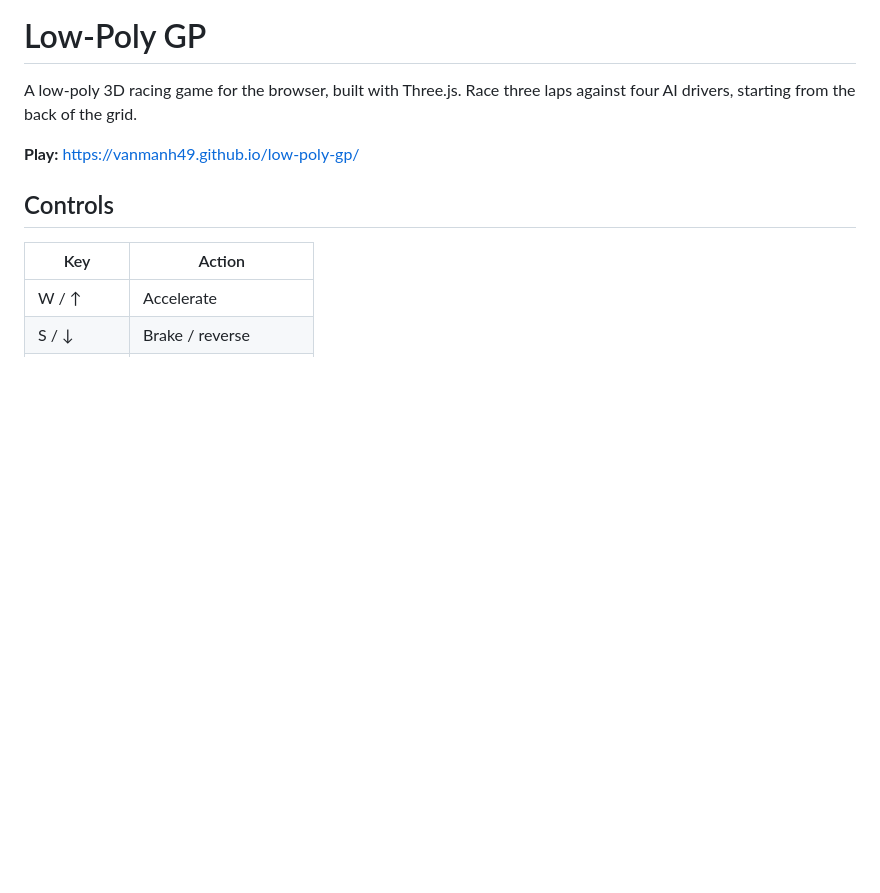
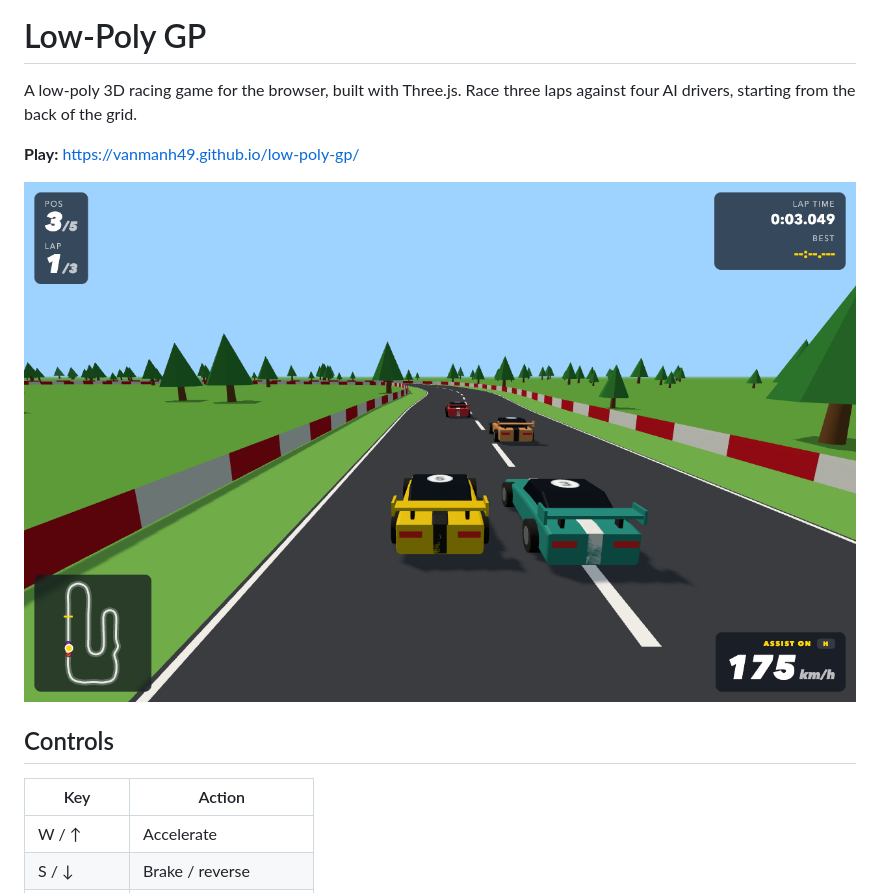
Before and after one commit to vanmanh49/low-poly-gp, a Markdown page: README.md, the part around the change. GitHub-like rendering; pictures changed too: docs/screenshot.png (added); blank space fills up the shorter version.

Commit message:
Add app screenshot to README

```diff
--- a/README.md
+++ b/README.md
@@ -3,6 +3,8 @@
 A low-poly 3D racing game for the browser, built with Three.js. Race three laps against four AI drivers, starting from the back of the grid.
 
 **Play:** https://vanmanh49.github.io/low-poly-gp/
+
+![Low-Poly GP race in progress: side by side with a rival in 3rd place at 175 km/h, with the HUD and minimap](docs/screenshot.png)
 
 ## Controls
 
```
